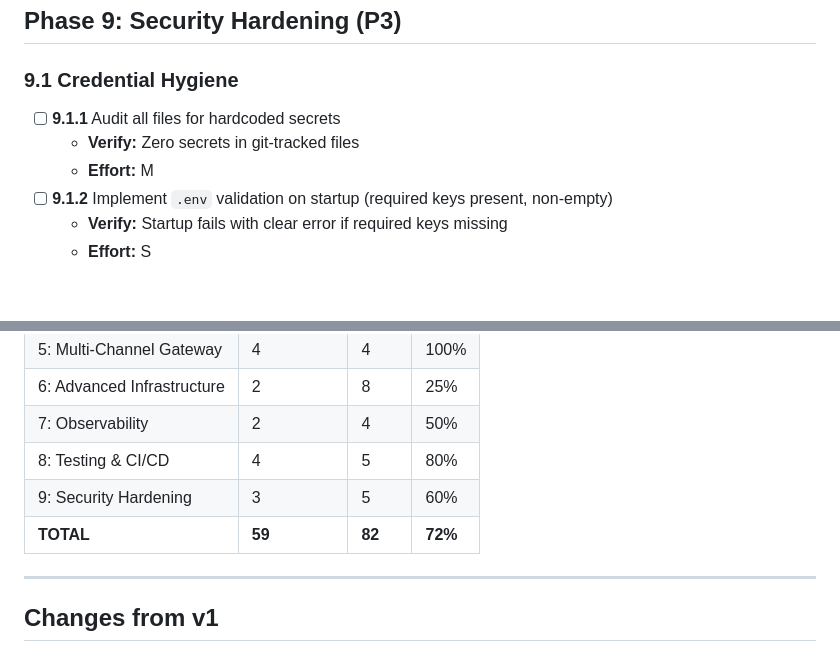
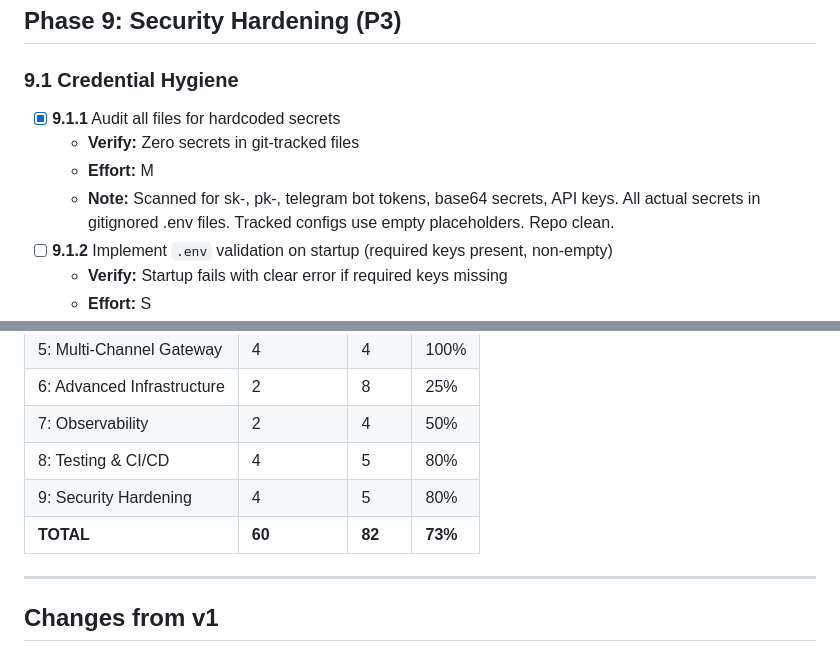
Before and after one commit to gajendravaradhan/persistent-agentic-reasoning-automation-mesh, a Markdown page: specs/ROADMAP.md, 2 parts joined by grey strips. Rendered like a GitHub page; blank space fills up the shorter version.

Commit message:
chore: 9.1.1 secrets audit — zero secrets in tracked files, ROADMAP 60/82 (73%)

```diff
--- a/specs/ROADMAP.md
+++ b/specs/ROADMAP.md
@@ -478,9 +478,10 @@
 ## Phase 9: Security Hardening (P3)
 
 ### 9.1 Credential Hygiene
-- [ ] **9.1.1** Audit all files for hardcoded secrets
-  - **Verify:** Zero secrets in git-tracked files
-  - **Effort:** M
+- [x] **9.1.1** Audit all files for hardcoded secrets
+   - **Verify:** Zero secrets in git-tracked files
+   - **Effort:** M
+   - **Note:** Scanned for sk-, pk-, telegram bot tokens, base64 secrets, API keys. All actual secrets in gitignored .env files. Tracked configs use empty placeholders. Repo clean.
 - [ ] **9.1.2** Implement `.env` validation on startup (required keys present, non-empty)
   - **Verify:** Startup fails with clear error if required keys missing
   - **Effort:** S
@@ -530,8 +531,8 @@
 | 6: Advanced Infrastructure | 2 | 8 | 25% |
 | 7: Observability | 2 | 4 | 50% |
 | 8: Testing & CI/CD | 4 | 5 | 80% |
-| 9: Security Hardening | 3 | 5 | 60% |
-| **TOTAL** | **59** | **82** | **72%** |
+| 9: Security Hardening | 4 | 5 | 80% |
+| **TOTAL** | **60** | **82** | **73%** |
 
 ---
 
```
